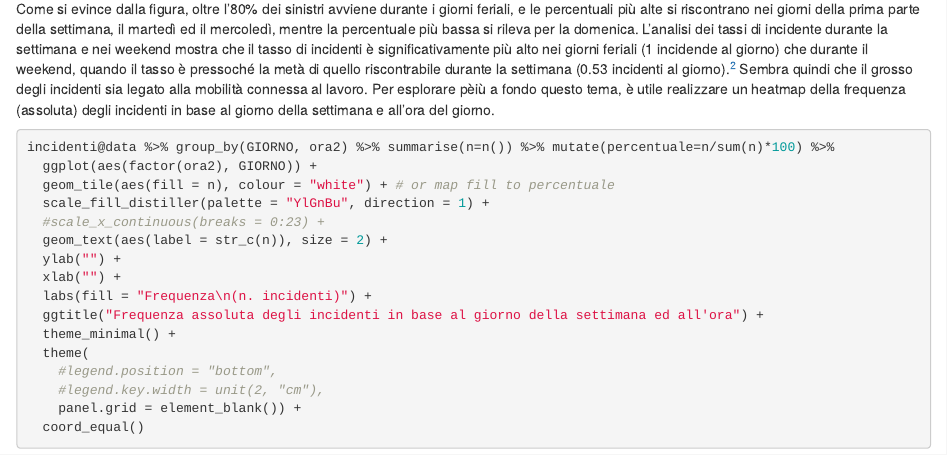
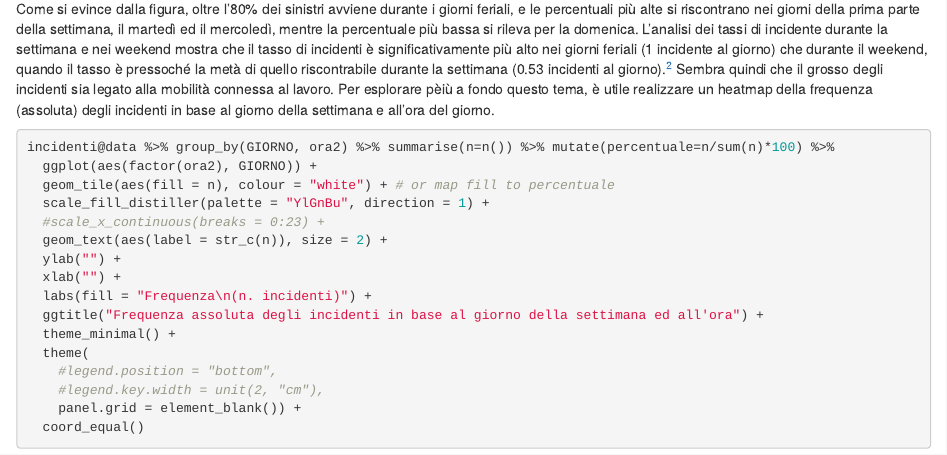
Before and after one commit to stefanoguidi73/bike-accidents-florence, an R Markdown document (post.Rmd): the page in a window 1100 px wide, from 11090 px down. Rendered offline with R 4.5, knitr and Pandoc, with nearby package versions; some code elsewhere in the file could not run offline.

Commit message:
fixed typos

````diff
--- a/post.Rmd
+++ b/post.Rmd
@@ -449,7 +449,7 @@ incidenti@data %>%
   #theme(axis.text.x = element_text(angle=45, hjust=1, vjust=1))
 ```
 
-Come si evince dalla figura, oltre l'80% dei sinistri avviene durante i giorni feriali, e le percentuali più alte si riscontrano nei giorni della prima parte della settimana, il martedì ed il mercoledì, mentre la percentuale più bassa si rileva per la domenica. L'analisi dei tassi di incidente durante la settimana e nei weekend mostra che il tasso di incidenti è significativamente più alto nei giorni feriali (1 incidende al giorno) che durante il weekend, quando il tasso è pressoché la metà di quello riscontrabile durante la settimana (0.53 incidenti al giorno).[^2] Sembra quindi che il grosso degli incidenti sia legato alla mobilità connessa al lavoro. Per esplorare pèiù a fondo questo tema, è utile realizzare un heatmap della frequenza (assoluta) degli incidenti in base al giorno della settimana e all'ora del giorno.
+Come si evince dalla figura, oltre l'80% dei sinistri avviene durante i giorni feriali, e le percentuali più alte si riscontrano nei giorni della prima parte della settimana, il martedì ed il mercoledì, mentre la percentuale più bassa si rileva per la domenica. L'analisi dei tassi di incidente durante la settimana e nei weekend mostra che il tasso di incidenti è significativamente più alto nei giorni feriali (1 incidente al giorno) che durante il weekend, quando il tasso è pressoché la metà di quello riscontrabile durante la settimana (0.53 incidenti al giorno).[^2] Sembra quindi che il grosso degli incidenti sia legato alla mobilità connessa al lavoro. Per esplorare pèiù a fondo questo tema, è utile realizzare un heatmap della frequenza (assoluta) degli incidenti in base al giorno della settimana e all'ora del giorno.
 
 ```{r fig.width=8, fig.height=2.5}
 incidenti@data %>% group_by(GIORNO, ora2) %>% summarise(n=n()) %>% mutate(percentuale=n/sum(n)*100) %>%
````
